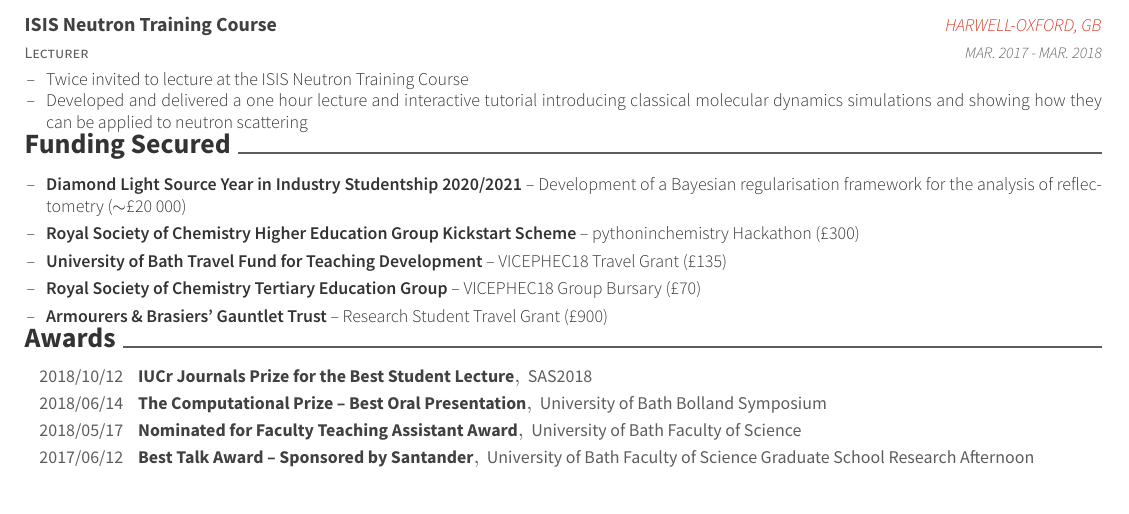
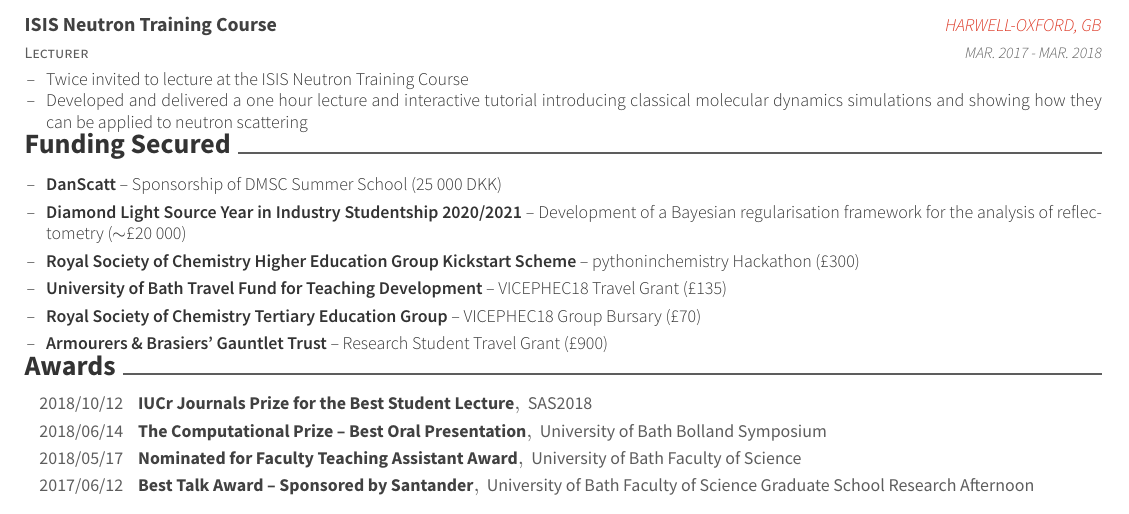
Before and after one commit to arm61/resume, a LaTeX CV (resume.tex, which reads resume/funding.tex): part of page 2 of 4, cut so that both start at the same text. Compiled offline with XeLaTeX.

Commit message:
Update funding.tex

```diff
--- a/resume/funding.tex
+++ b/resume/funding.tex
@@ -3,6 +3,8 @@
   \cventryy
     {
       \begin{cvitems}
+      \item {\textbf{DanScatt} -- Sponsorship of DMSC Summer School (25 000 DKK)}
+    \vspace{1mm}
         \item {\textbf{Diamond Light Source Year in Industry Studentship 2020/2021} -- Development of a Bayesian regularisation framework for the analysis of reflectometry ($\sim$£20 000)}
     \vspace{1mm}
         \item {\textbf{Royal Society of Chemistry Higher Education Group Kickstart Scheme} -- pythoninchemistry Hackathon (£300)}
```
